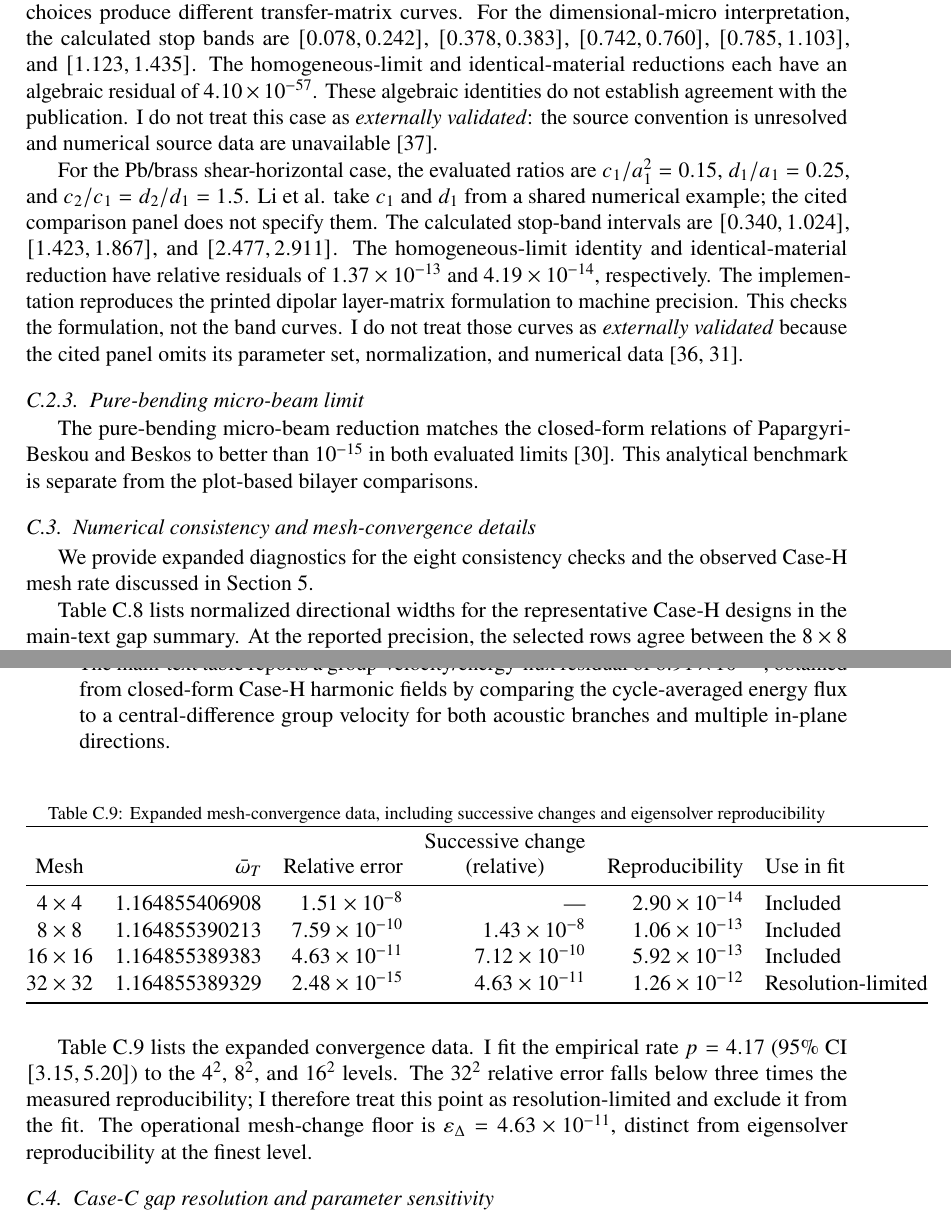
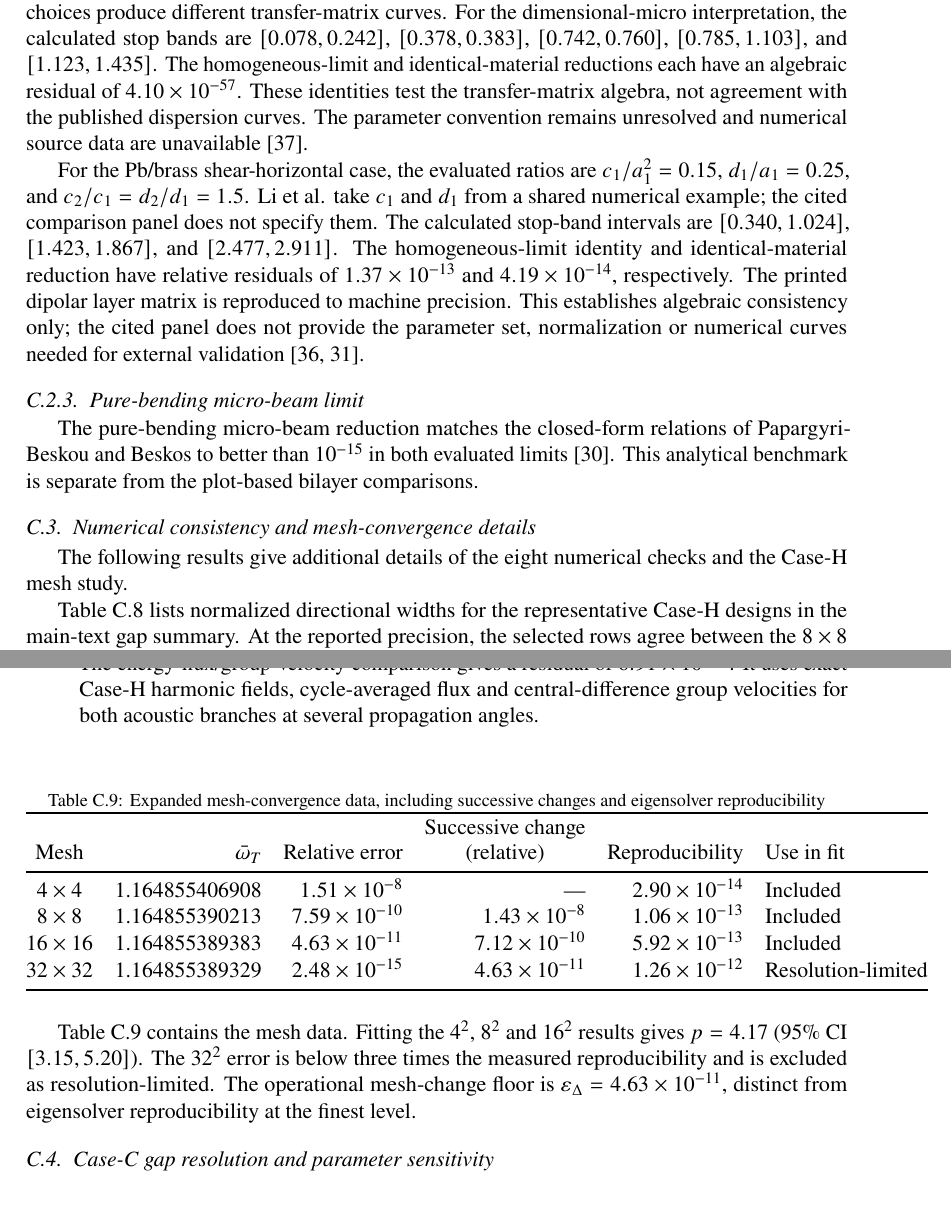
Before and after one commit to vipin-oss/FEM_9_18_Oct_APR_single_author, a LaTeX paper (02_Blinded_Manuscript_IJES.tex, which reads sections/appC_extended_checks.tex): two parts of pages 27 and 29 of 34, joined at a grey line, cut so that both start at the same text. Compiled offline with pdfLaTeX.

Commit message:
Remove repetition from highlighted conclusions and appendices

```diff
--- a/sections/appC_extended_checks.tex
+++ b/sections/appC_extended_checks.tex
@@ -15,15 +15,15 @@ For the classical bilayer, $a_A=a_B=0.01\,\mathrm{m}$ and the period is $b=0.02\
 
 \subsubsection{Gradient-elastic bilayers and validation limits}
-In the AlN/BaTiO$_3$ gradient case, the published plot lists $l=10^{-5}$ and $l_1=2\times10^{-5}$. The surrounding text gives a macroscale layer width, but the plot does not say whether the length symbols are dimensional or normalized. The paper defines $\bar l=l/b$ with $b=a_A+a_B=0.02\,\mathrm{m}$. Reading the printed $10^{-5}$ as $\bar l$ gives $l=2\times10^{-7}\,\mathrm{m}$; using a single layer width as the scale gives $10^{-7}\,\mathrm{m}$. Together with the dimensional-micro and dimensional-macroscale readings, these choices produce different transfer-matrix curves. For the dimensional-micro interpretation, the calculated stop bands are $[0.078,0.242]$, $[0.378,0.383]$, $[0.742,0.760]$, $[0.785,1.103]$, and $[1.123,1.435]$. The homogeneous-limit and identical-material reductions each have an algebraic residual of $4.10\times10^{-57}$. These algebraic identities do not establish agreement with the publication. I do not treat this case as \emph{externally validated}: the source convention is unresolved and numerical source data are unavailable \cite{li2024anchorB}.
+In the AlN/BaTiO$_3$ gradient case, the published plot lists $l=10^{-5}$ and $l_1=2\times10^{-5}$. The surrounding text gives a macroscale layer width, but the plot does not say whether the length symbols are dimensional or normalized. The paper defines $\bar l=l/b$ with $b=a_A+a_B=0.02\,\mathrm{m}$. Reading the printed $10^{-5}$ as $\bar l$ gives $l=2\times10^{-7}\,\mathrm{m}$; using a single layer width as the scale gives $10^{-7}\,\mathrm{m}$. Together with the dimensional-micro and dimensional-macroscale readings, these choices produce different transfer-matrix curves. For the dimensional-micro interpretation, the calculated stop bands are $[0.078,0.242]$, $[0.378,0.383]$, $[0.742,0.760]$, $[0.785,1.103]$, and $[1.123,1.435]$. The homogeneous-limit and identical-material reductions each have an algebraic residual of $4.10\times10^{-57}$. These identities test the transfer-matrix algebra, not agreement with the published dispersion curves. The parameter convention remains unresolved and numerical source data are unavailable \cite{li2024anchorB}.
 
-For the Pb/brass shear-horizontal case, the evaluated ratios are $c_1/a_1^2=0.15$, $d_1/a_1=0.25$, and $c_2/c_1=d_2/d_1=1.5$. Li et al. take $c_1$ and $d_1$ from a shared numerical example; the cited comparison panel does not specify them. The calculated stop-band intervals are $[0.340,1.024]$, $[1.423,1.867]$, and $[2.477,2.911]$. The homogeneous-limit identity and identical-material reduction have relative residuals of $1.37\times10^{-13}$ and $4.19\times10^{-14}$, respectively. The implementation reproduces the printed dipolar layer-matrix formulation to machine precision. This checks the formulation, not the band curves. I do not treat those curves as \emph{externally validated} because the cited panel omits its parameter set, normalization, and numerical data \cite{li2023anchorA,liweizhou2016}.
+For the Pb/brass shear-horizontal case, the evaluated ratios are $c_1/a_1^2=0.15$, $d_1/a_1=0.25$, and $c_2/c_1=d_2/d_1=1.5$. Li et al. take $c_1$ and $d_1$ from a shared numerical example; the cited comparison panel does not specify them. The calculated stop-band intervals are $[0.340,1.024]$, $[1.423,1.867]$, and $[2.477,2.911]$. The homogeneous-limit identity and identical-material reduction have relative residuals of $1.37\times10^{-13}$ and $4.19\times10^{-14}$, respectively. The printed dipolar layer matrix is reproduced to machine precision. This establishes algebraic consistency only; the cited panel does not provide the parameter set, normalization or numerical curves needed for external validation \cite{li2023anchorA,liweizhou2016}.
 
 \subsubsection{Pure-bending micro-beam limit}
 The pure-bending micro-beam reduction matches the closed-form relations of Papargyri-Beskou and Beskos to better than $10^{-15}$ in both evaluated limits \cite{papargyribeskou2009}. This analytical benchmark is separate from the plot-based bilayer comparisons.
 
 \subsection{Numerical consistency and mesh-convergence details}
 \label{app:numerical_checks}
-We provide expanded diagnostics for the eight consistency checks and the observed Case-H mesh rate discussed in Section~\ref{sec:verification}.
+The following results give additional details of the eight numerical checks and the Case-H mesh study.
 
 Table~\ref{tab:s2_gap_ratio} lists normalized directional widths for the representative Case-H designs in the main-text gap summary. At the reported precision, the selected rows agree between the $8\times8$ and $16\times16$ meshes. Across the design map of 42 configurations ($6$ aspect-ratio values $\times$ $7$ orientations), which yields 126 gap-measure values across the three reported metrics, the maximum mesh-to-mesh changes are $5.5\times10^{-3}$ for $\Delta_{GX}$, $5.8\times10^{-3}$ for $\Delta_{\mathrm{path}}$, and $5.7\times10^{-3}$ for $\Delta_{\mathrm{complete}}$.
 \begin{table}[htbp]
@@ -39,7 +39,7 @@ Table~\ref{tab:s2_gap_ratio} lists normalized directional widths for the represe
   \item At $\mathrm{AR}=1$, the maximum frequency change over the sampled orientations is $9.63\times10^{-16}$. In the anisotropic rotation--swap comparison, the spectral discrepancy is $6.44\times10^{-16}$; omitting the axis swap gives $0.179$.
   \item The best long-wave speed discrepancy is $1.25\times10^{-8}$. At $\bar{k}=10^{-2}$, the $1.80\times10^{-6}$ deviation includes the expected $O(\bar{k}^2)$ dispersion and is not treated as a discretization error.
   \item At $\Gamma$, the stiffness operator has the two expected translation modes; the minimum interior eigenvalue is $\omega^2=3.028$. The minimum mass-matrix eigenvalue is $9.9\times10^{-5}>0$.
-  \item At $\bar{k}=200$, the bounded phase-speed result differs from its asymptote by $2.85\times10^{-4}$. The main-text table reports a group-velocity/energy-flux residual of $6.91\times10^{-10}$, obtained from closed-form Case-H harmonic fields by comparing the cycle-averaged energy flux to a central-difference group velocity for both acoustic branches and multiple in-plane directions.
+  \item At $\bar{k}=200$, the bounded phase-speed result differs from its asymptote by $2.85\times10^{-4}$. The energy-flux/group-velocity comparison gives a residual of $6.91\times10^{-10}$. It uses exact Case-H harmonic fields, cycle-averaged flux and central-difference group velocities for both acoustic branches at several propagation angles.
 \end{itemize}
 
 \begin{table}[htbp]
@@ -50,7 +50,7 @@ Table~\ref{tab:s2_gap_ratio} lists normalized directional widths for the represe
 \input{tables/tab10_mesh_details.tex}
 \end{table}
 
-Table~\ref{tab:s3_mesh} lists the expanded convergence data. I fit the empirical rate $p=4.17$ (95\% CI $[3.15,5.20]$) to the $4^2$, $8^2$, and $16^2$ levels. The $32^2$ relative error falls below three times the measured reproducibility; I therefore treat this point as resolution-limited and exclude it from the fit. The operational mesh-change floor is $\varepsilon_\Delta=4.63\times10^{-11}$, distinct from eigensolver reproducibility at the finest level.
+Table~\ref{tab:s3_mesh} contains the mesh data. Fitting the $4^2$, $8^2$ and $16^2$ results gives $p=4.17$ (95\% CI $[3.15,5.20]$). The $32^2$ error is below three times the measured reproducibility and is excluded as resolution-limited. The operational mesh-change floor is $\varepsilon_\Delta=4.63\times10^{-11}$, distinct from eigensolver reproducibility at the finest level.
 
 \subsection{Case-C gap resolution and parameter sensitivity}
 \label{app:caseC_resolution}
```
Also changed, not shown: sections/appC_extended_checks.tex (8 more changed lines).
